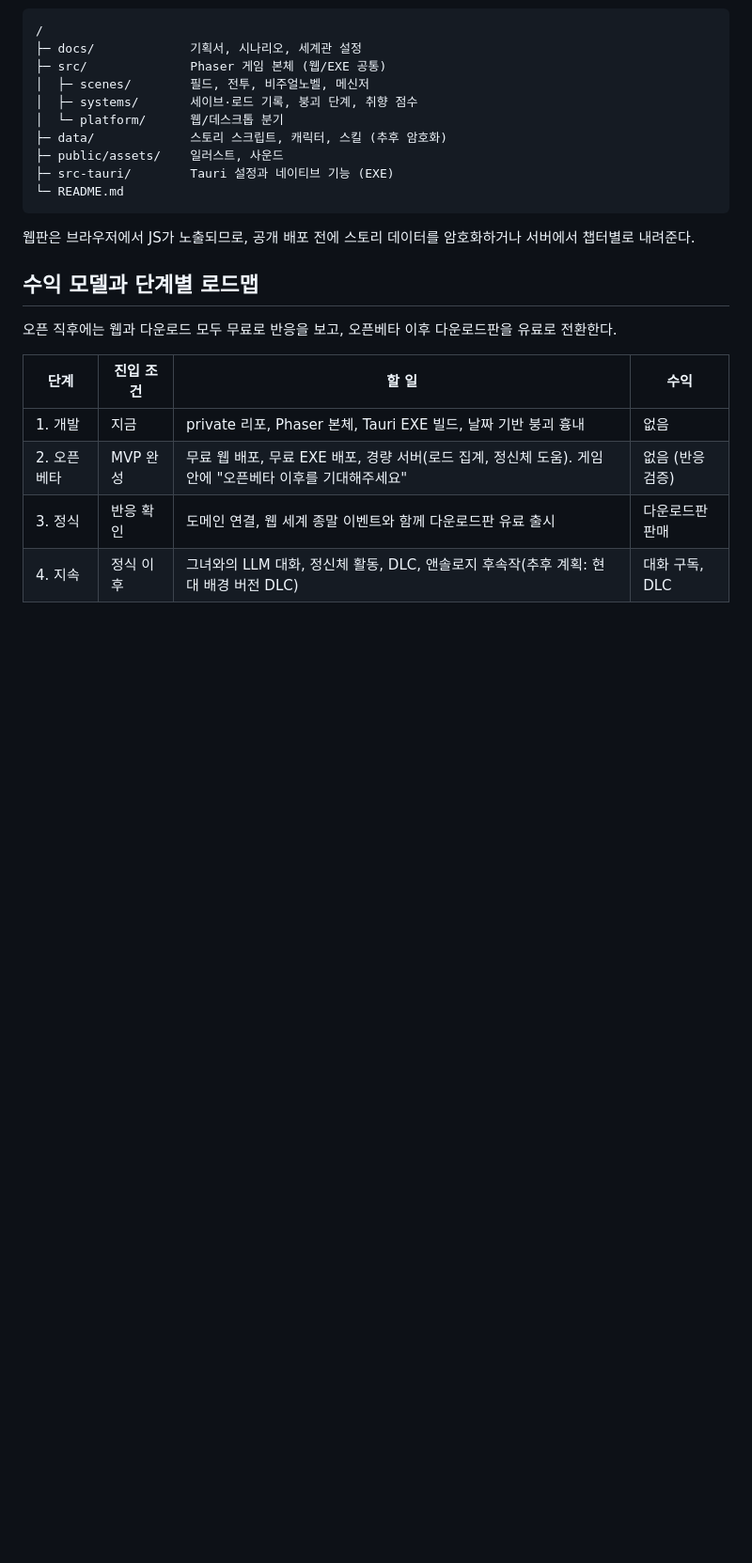
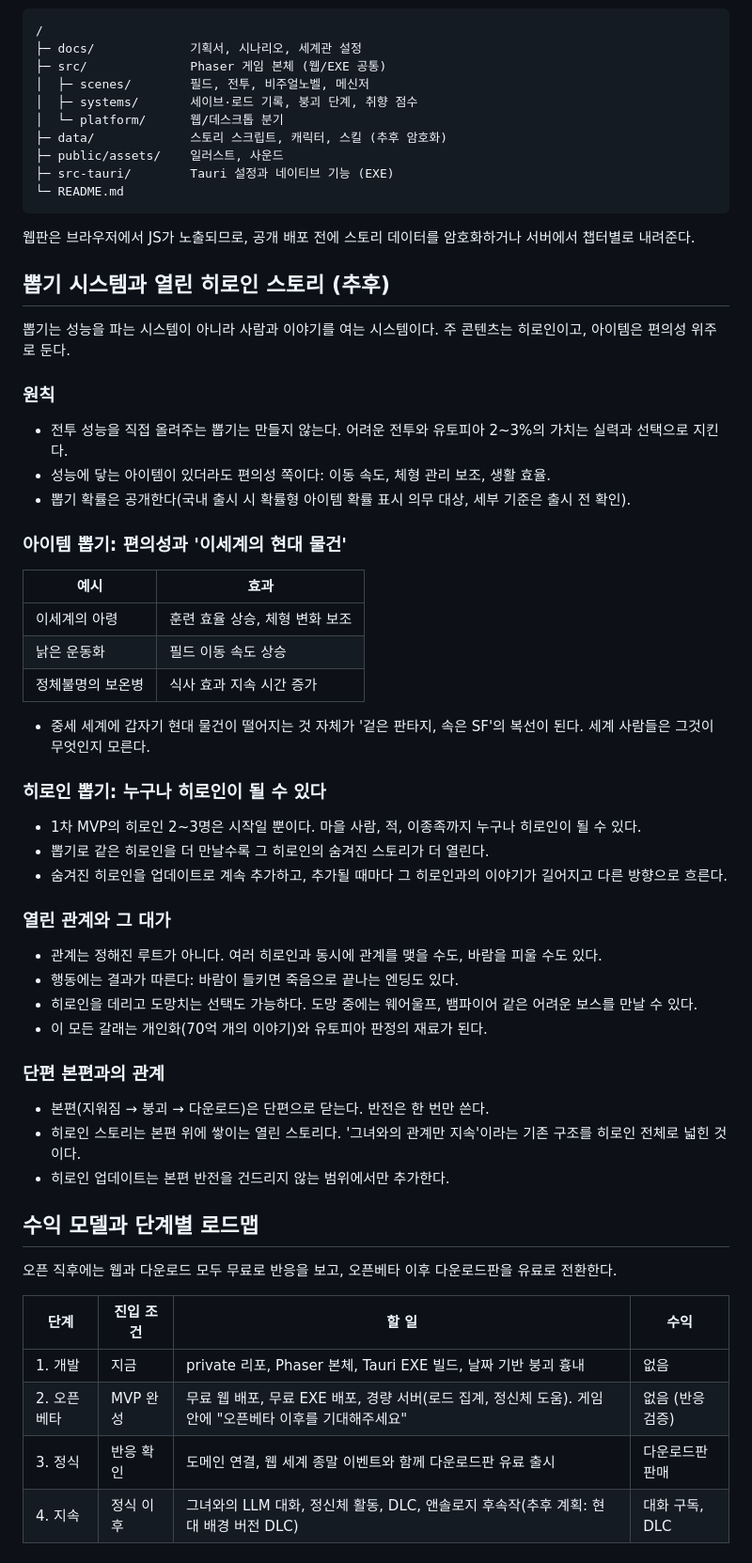
Before and after one commit to mianhe89/unload-download, a Markdown page: docs/기획서.md, the part around the change. Shown at 94% size. Drawn GitHub-style; blank space fills up the shorter version.

Commit message:
기획서: 뽑기 시스템과 열린 히로인 스토리 추가

```diff
--- a/docs/기획서.md
+++ b/docs/기획서.md
@@ -359,6 +359,45 @@ Oct 28, 2026 · @고수
 
 웹판은 브라우저에서 JS가 노출되므로, 공개 배포 전에 스토리 데이터를 암호화하거나 서버에서 챕터별로 내려준다.
 
+## 뽑기 시스템과 열린 히로인 스토리 (추후)
+
+뽑기는 성능을 파는 시스템이 아니라 사람과 이야기를 여는 시스템이다. 주 콘텐츠는 히로인이고, 아이템은 편의성 위주로 둔다.
+
+### 원칙
+
+- 전투 성능을 직접 올려주는 뽑기는 만들지 않는다. 어려운 전투와 유토피아 2~3%의 가치는 실력과 선택으로 지킨다.
+- 성능에 닿는 아이템이 있더라도 편의성 쪽이다: 이동 속도, 체형 관리 보조, 생활 효율.
+- 뽑기 확률은 공개한다(국내 출시 시 확률형 아이템 확률 표시 의무 대상, 세부 기준은 출시 전 확인).
+
+### 아이템 뽑기: 편의성과 '이세계의 현대 물건'
+
+| 예시 | 효과 |
+| --- | --- |
+| 이세계의 아령 | 훈련 효율 상승, 체형 변화 보조 |
+| 낡은 운동화 | 필드 이동 속도 상승 |
+| 정체불명의 보온병 | 식사 효과 지속 시간 증가 |
+
+- 중세 세계에 갑자기 현대 물건이 떨어지는 것 자체가 '겉은 판타지, 속은 SF'의 복선이 된다. 세계 사람들은 그것이 무엇인지 모른다.
+
+### 히로인 뽑기: 누구나 히로인이 될 수 있다
+
+- 1차 MVP의 히로인 2~3명은 시작일 뿐이다. 마을 사람, 적, 이종족까지 누구나 히로인이 될 수 있다.
+- 뽑기로 같은 히로인을 더 만날수록 그 히로인의 숨겨진 스토리가 더 열린다.
+- 숨겨진 히로인을 업데이트로 계속 추가하고, 추가될 때마다 그 히로인과의 이야기가 길어지고 다른 방향으로 흐른다.
+
+### 열린 관계와 그 대가
+
+- 관계는 정해진 루트가 아니다. 여러 히로인과 동시에 관계를 맺을 수도, 바람을 피울 수도 있다.
+- 행동에는 결과가 따른다: 바람이 들키면 죽음으로 끝나는 엔딩도 있다.
+- 히로인을 데리고 도망치는 선택도 가능하다. 도망 중에는 웨어울프, 뱀파이어 같은 어려운 보스를 만날 수 있다.
+- 이 모든 갈래는 개인화(70억 개의 이야기)와 유토피아 판정의 재료가 된다.
+
+### 단편 본편과의 관계
+
+- 본편(지워짐 → 붕괴 → 다운로드)은 단편으로 닫는다. 반전은 한 번만 쓴다.
+- 히로인 스토리는 본편 위에 쌓이는 열린 스토리다. '그녀와의 관계만 지속'이라는 기존 구조를 히로인 전체로 넓힌 것이다.
+- 히로인 업데이트는 본편 반전을 건드리지 않는 범위에서만 추가한다.
+
 ## 수익 모델과 단계별 로드맵
 
 오픈 직후에는 웹과 다운로드 모두 무료로 반응을 보고, 오픈베타 이후 다운로드판을 유료로 전환한다.
```
